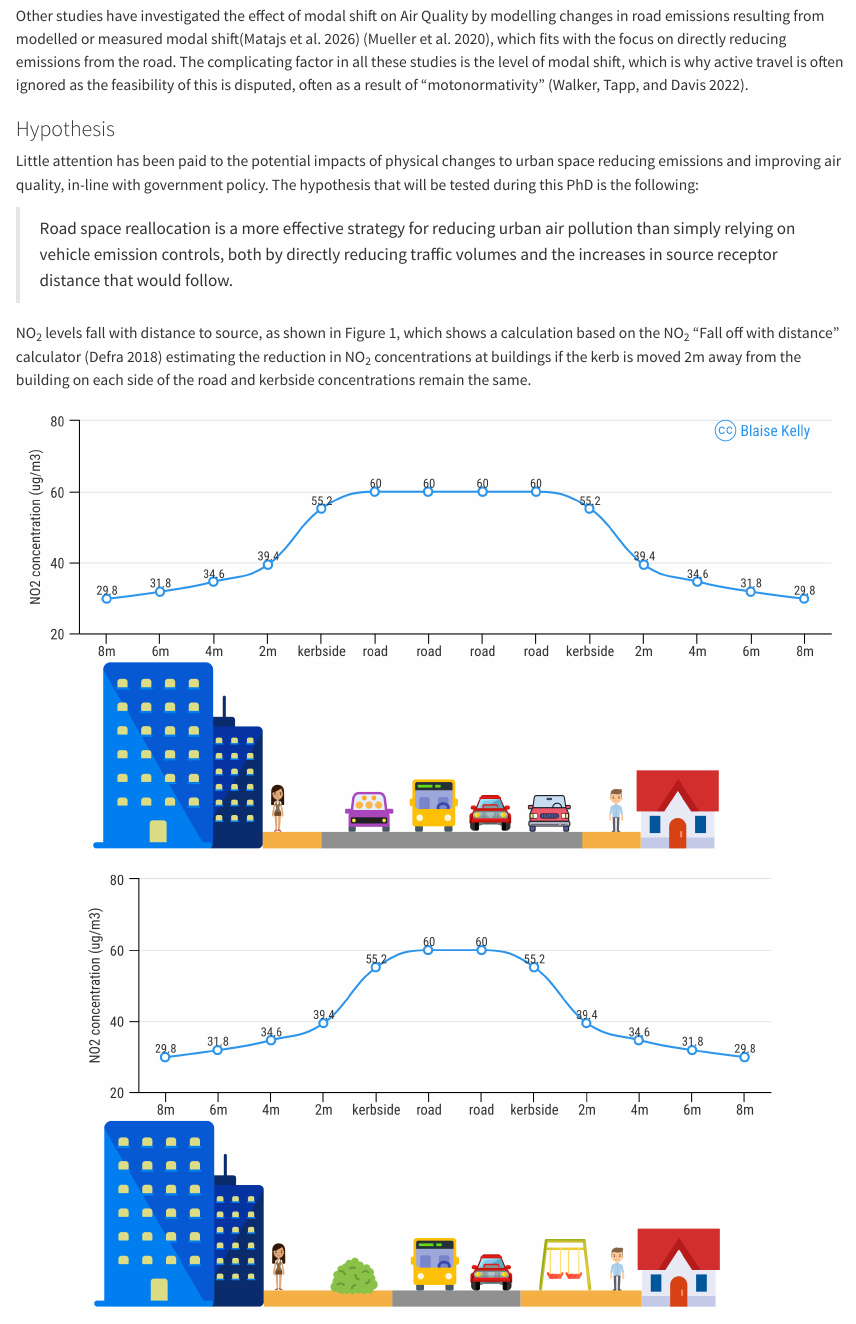
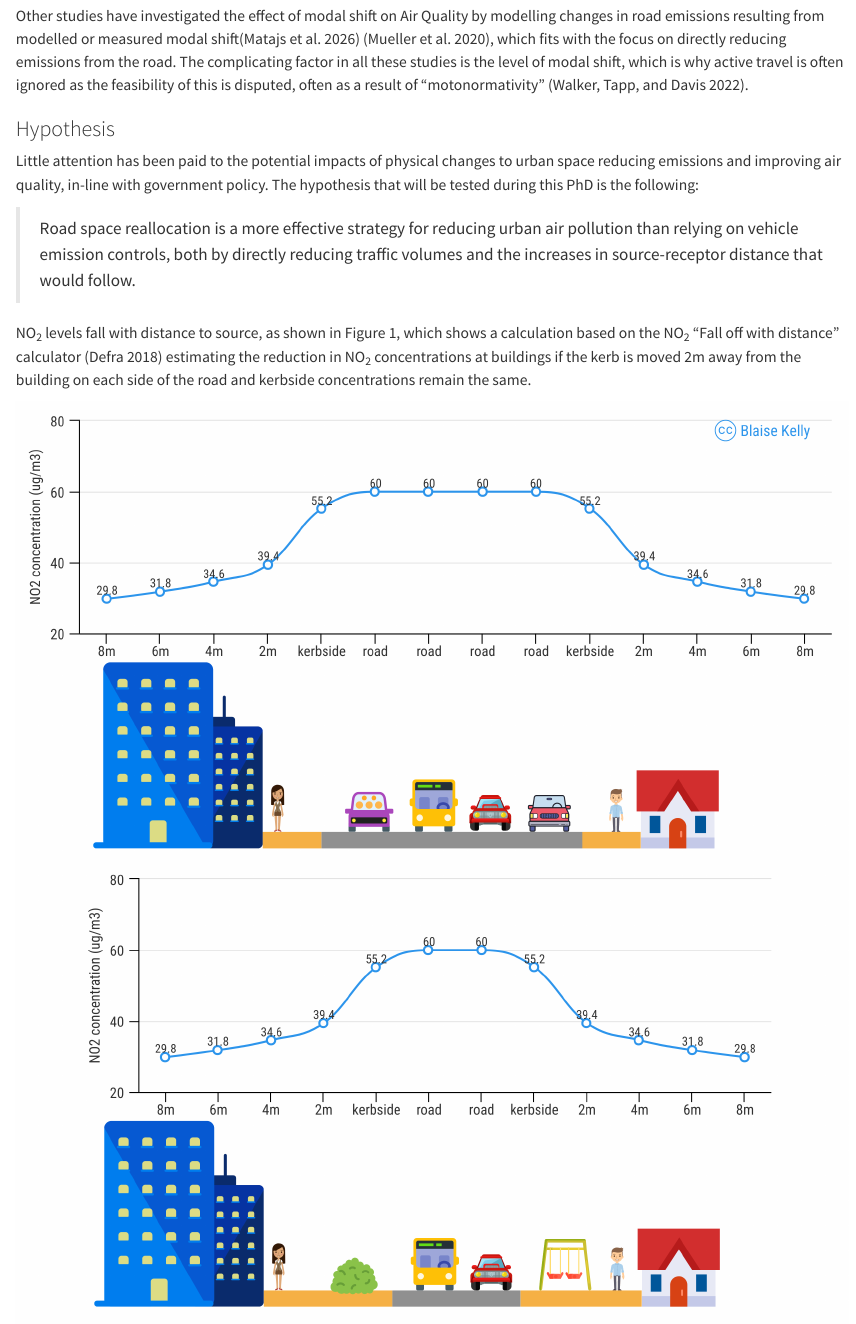
Before and after one commit to BlaiseKelly/its_proposal, a Quarto document (index.qmd): the page in a window 1100 px wide, from 1400 px down. Rendered offline with R 4.5, knitr and Pandoc in place of Quarto, with nearby package versions.

Commit message:
Tighten the hypothesis wording
Drop 'simply' and hyphenate 'source-receptor'.

```diff
--- a/index.qmd
+++ b/index.qmd
@@ -52,7 +52,7 @@ Other studies have investigated the effect of modal shift on Air Quality by mode
 
 Little attention has been paid to the potential impacts of physical changes to urban space reducing emissions and improving air quality, in-line with government policy. The hypothesis that will be tested during this PhD is the following:
 
-> Road space reallocation is a more effective strategy for reducing urban air pollution than simply relying on vehicle emission controls, both by directly reducing traffic volumes and the increases in source receptor distance that would follow.
+> Road space reallocation is a more effective strategy for reducing urban air pollution than relying on vehicle emission controls, both by directly reducing traffic volumes and the increases in source-receptor distance that would follow.
 
 NO~2~ levels fall with distance to source, as shown in Figure 1, which shows a calculation based on the NO~2~ "Fall off with distance" calculator [@NO2FallDistance] estimating the reduction in NO~2~ concentrations at buildings if the kerb is moved 2m away from the building on each side of the road and kerbside concentrations remain the same.
 
```
